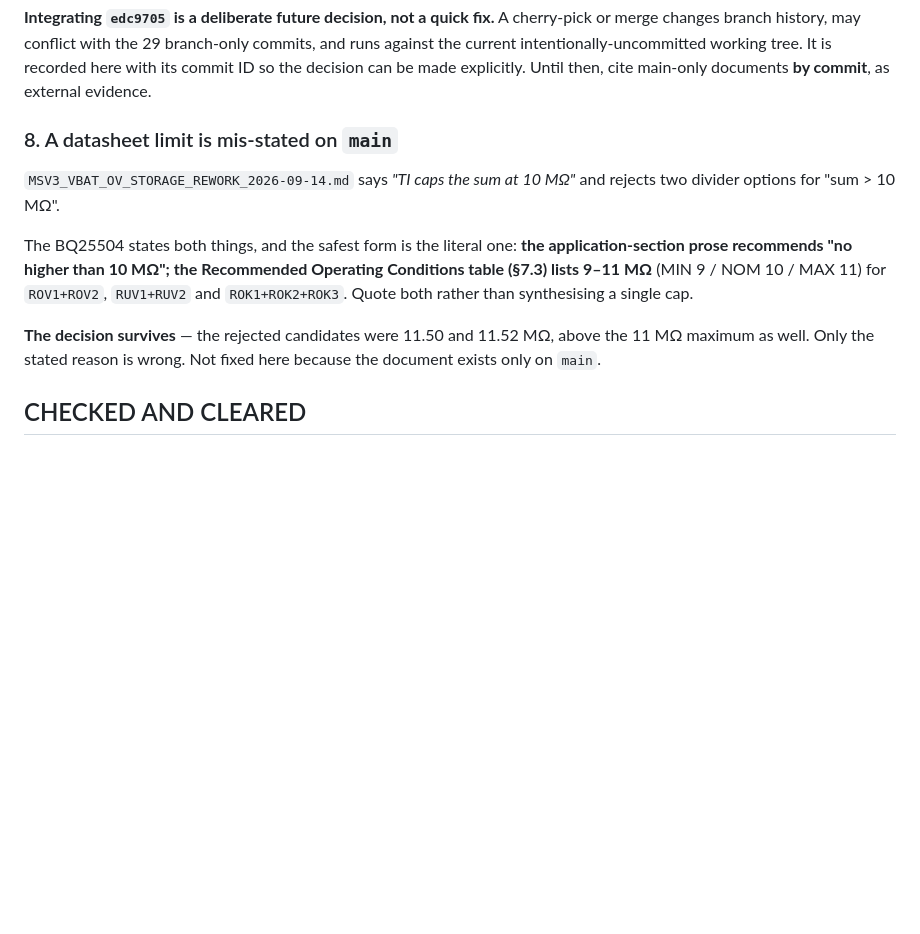
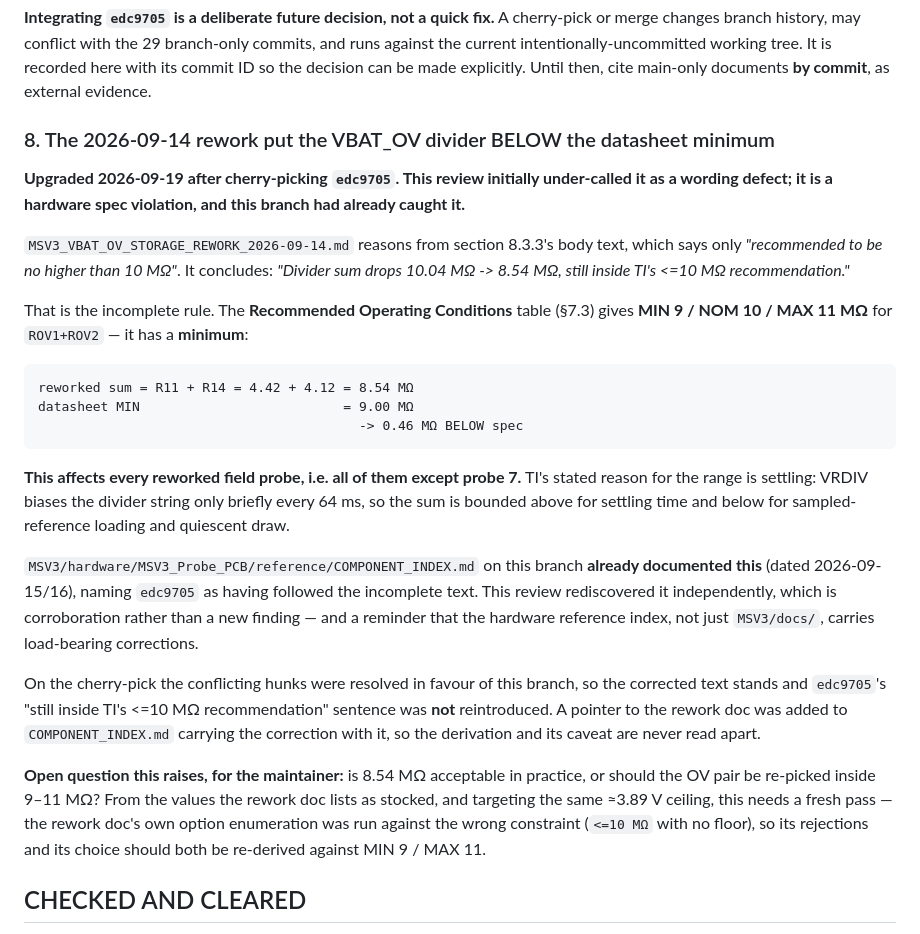
Before and after one commit to samam624/ProjectTreebeard, a Markdown page: docs/REPO_REVIEW_FINDINGS_2026-09-19.md, the part around the change. Drawn GitHub-style; blank space fills up the shorter version.

Commit message:
Bring edc9705 onto this branch and upgrade the divider finding to a spec violation
Cherry-picked edc9705 so MSV3_VBAT_OV_STORAGE_REWORK_2026-09-14.md is readable
from this branch. Its absence caused two errors earlier today: a threshold
quoted as a 3.89 V crossing when the restart envelope is ~3.77-3.92 V, and a
documented maintainer record downgraded to a hypothesis.

Both conflicting hunks resolved in favour of this branch, which carries the
later 2026-09-15/16 corrections. Specifically NOT reintroduced: edc9705's claim
that the reworked 8.54 MOhm divider sum is "still inside TI's <=10 MOhm
recommendation". Section 7.3 gives MIN 9 / NOM 10 / MAX 11 MOhm, so 4.42 + 4.12
= 8.54 MOhm is 0.46 MOhm below the minimum on every reworked field probe, which
is all of them except probe 7.

COMPONENT_INDEX.md now points at the rework doc and carries that correction
inline, so the derivation cannot be read without its caveat. The review finding
is upgraded from a wording defect to a spec violation, and notes that this
branch's hardware reference had already caught it; the open question is whether
to re-pick the OV pair inside 9-11 MOhm, since the rework's option enumeration
ran against the wrong constraint.

Co-Authored-By: Claude Opus 5 <noreply@anthropic.com>

````diff
--- a/docs/REPO_REVIEW_FINDINGS_2026-09-19.md
+++ b/docs/REPO_REVIEW_FINDINGS_2026-09-19.md
@@ -119,18 +119,43 @@ changes branch history, may conflict with the 29 branch-only commits, and runs a
 intentionally-uncommitted working tree. It is recorded here with its commit ID so the decision can be
 made explicitly. Until then, cite main-only documents **by commit**, as external evidence.
 
-### 8. A datasheet limit is mis-stated on `main`
+### 8. The 2026-09-14 rework put the VBAT_OV divider BELOW the datasheet minimum
 
-`MSV3_VBAT_OV_STORAGE_REWORK_2026-09-14.md` says *"TI caps the sum at 10 MΩ"* and rejects two divider
-options for "sum > 10 MΩ".
+**Upgraded 2026-09-19 after cherry-picking `edc9705`. This review initially under-called it as a
+wording defect; it is a hardware spec violation, and this branch had already caught it.**
 
-The BQ25504 states both things, and the safest form is the literal one: **the application-section
-prose recommends "no higher than 10 MΩ"; the Recommended Operating Conditions table (§7.3) lists
-9–11 MΩ** (MIN 9 / NOM 10 / MAX 11) for `ROV1+ROV2`, `RUV1+RUV2` and `ROK1+ROK2+ROK3`. Quote both
-rather than synthesising a single cap.
+`MSV3_VBAT_OV_STORAGE_REWORK_2026-09-14.md` reasons from section 8.3.3's body text, which says only
+*"recommended to be no higher than 10 MΩ"*. It concludes: *"Divider sum drops 10.04 MΩ -> 8.54 MΩ,
+still inside TI's <=10 MΩ recommendation."*
 
-**The decision survives** — the rejected candidates were 11.50 and 11.52 MΩ, above the 11 MΩ maximum
-as well. Only the stated reason is wrong. Not fixed here because the document exists only on `main`.
+That is the incomplete rule. The **Recommended Operating Conditions** table (§7.3) gives
+**MIN 9 / NOM 10 / MAX 11 MΩ** for `ROV1+ROV2` — it has a **minimum**:
+
+```text
+reworked sum = R11 + R14 = 4.42 + 4.12 = 8.54 MΩ
+datasheet MIN                          = 9.00 MΩ
+                                         -> 0.46 MΩ BELOW spec
+```
+
+**This affects every reworked field probe, i.e. all of them except probe 7.** TI's stated reason for
+the range is settling: VRDIV biases the divider string only briefly every 64 ms, so the sum is
+bounded above for settling time and below for sampled-reference loading and quiescent draw.
+
+`MSV3/hardware/MSV3_Probe_PCB/reference/COMPONENT_INDEX.md` on this branch **already documented this**
+(dated 2026-09-15/16), naming `edc9705` as having followed the incomplete text. This review
+rediscovered it independently, which is corroboration rather than a new finding — and a reminder that
+the hardware reference index, not just `MSV3/docs/`, carries load-bearing corrections.
+
+On the cherry-pick the conflicting hunks were resolved in favour of this branch, so the corrected
+text stands and `edc9705`'s "still inside TI's <=10 MΩ recommendation" sentence was **not**
+reintroduced. A pointer to the rework doc was added to `COMPONENT_INDEX.md` carrying the correction
+with it, so the derivation and its caveat are never read apart.
+
+**Open question this raises, for the maintainer:** is 8.54 MΩ acceptable in practice, or should the
+OV pair be re-picked inside 9–11 MΩ? From the values the rework doc lists as stocked, and targeting
+the same ≈3.89 V ceiling, this needs a fresh pass — the rework doc's own option enumeration was run
+against the wrong constraint (`<=10 MΩ` with no floor), so its rejections and its choice should both
+be re-derived against MIN 9 / MAX 11.
 
 ## CHECKED AND CLEARED
 
````
